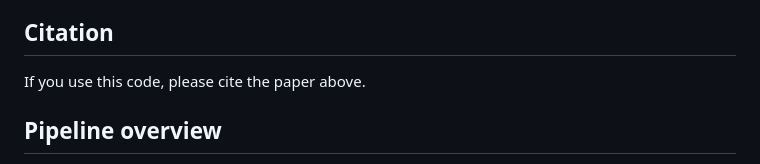
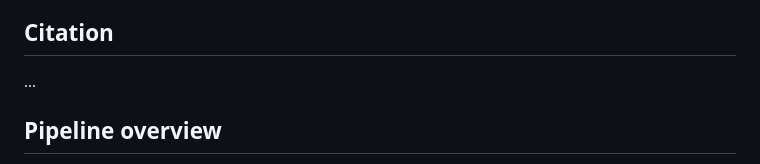
Before and after one commit to LicanMartinez/Retamap, a Markdown page: README.md, the part around the change. GitHub-like rendering.

Commit message:
Update README to remove citation instructions
Removed citation note from README.

```diff
--- a/README.md
+++ b/README.md
@@ -16,10 +16,7 @@ samples** derived from the multi-year RF1 series.
 > 1000.
 
 ## Citation
-
-
-
-If you use this code, please cite the paper above.
+...
 
 ## Pipeline overview
 
```
